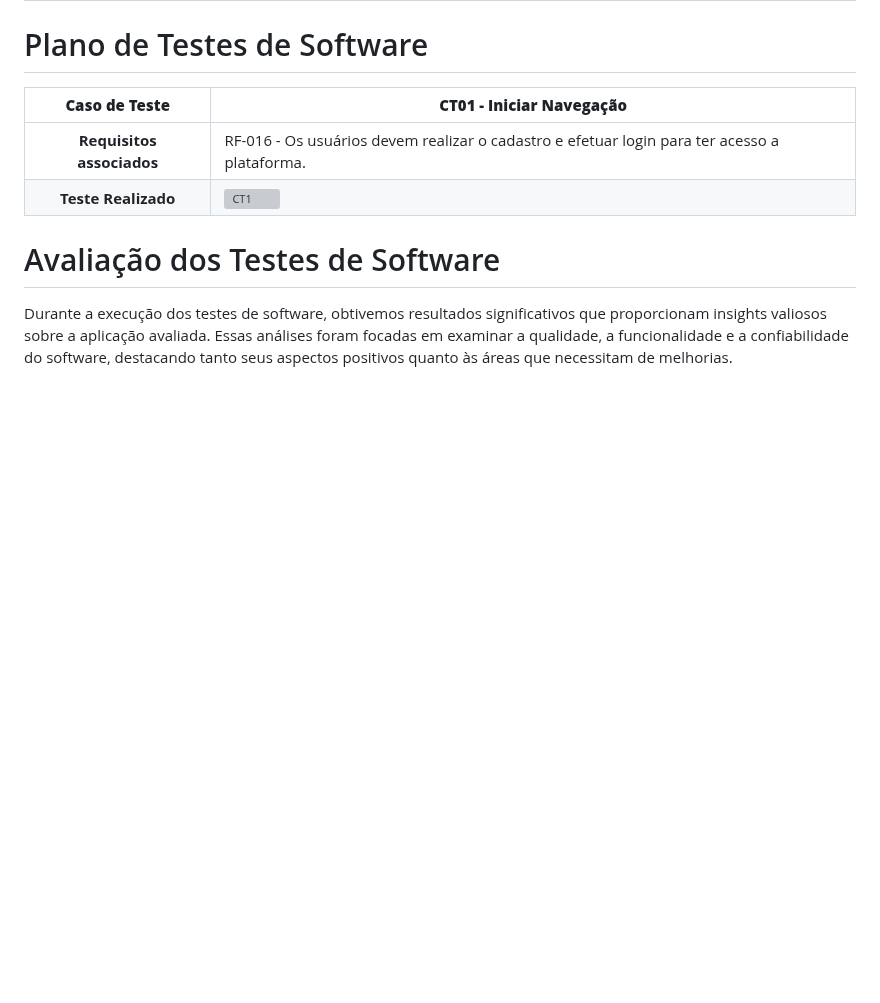
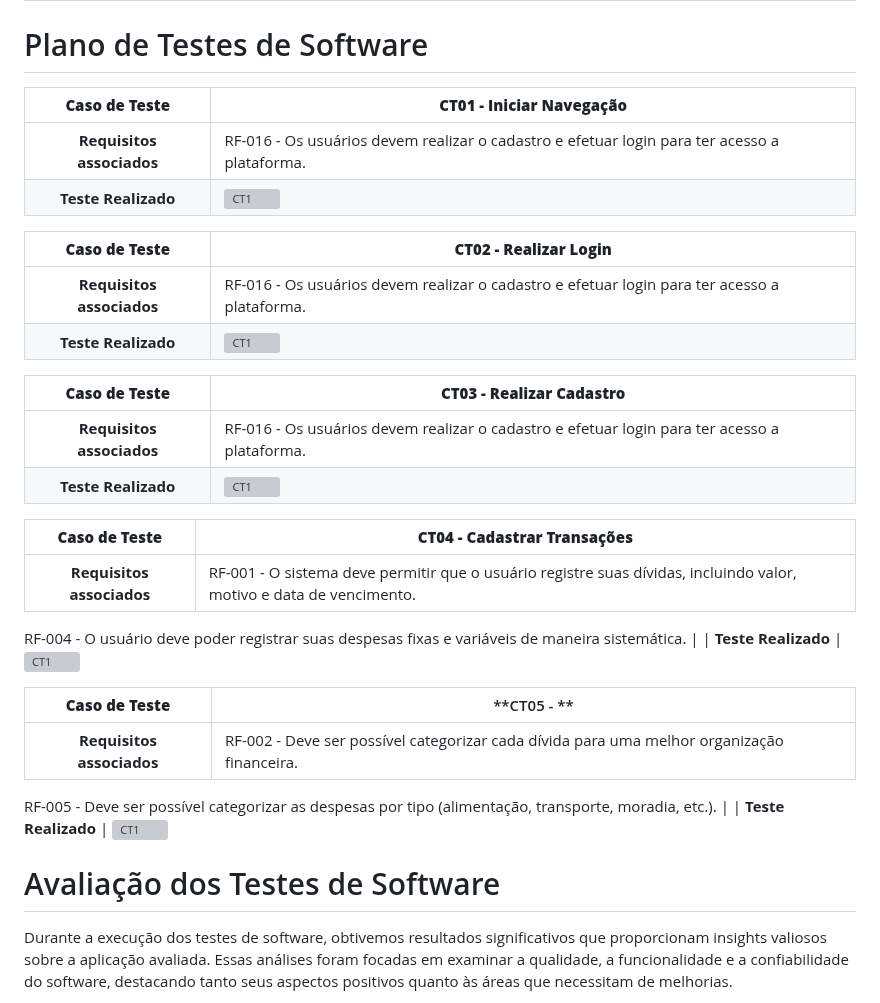
Before and after one commit to ICEI-PUC-Minas-PMV-SI/pmv-si-2024-1-pe1-t3-si_t3_app_web_1osem2024_gp03, a Markdown page: docs/08-Plano de Testes de Software.md, the part around the change. Drawn GitHub-style; blank space fills up the shorter version; grey boxes are pictures that could not be loaded.

```diff
--- a/docs/08-Plano de Testes de Software.md
+++ b/docs/08-Plano de Testes de Software.md
@@ -143,6 +143,29 @@
 | **Requisitos associados** | RF-016 - Os usuários devem realizar o cadastro e efetuar login para ter acesso a plataforma.                                                                                                                                                                                                          |
 |  **Teste Realizado**   |    ![CT1](/docs/gifsTestes/CT01.gif)
 
+|     **Caso de Teste**     | **CT02 - Realizar Login**                                                                                                                                                                                    |
+|:-------------------------:|-----------------------------------------------------------------------------------------------------------------------------------------------------------------------------------------------------------------|
+| **Requisitos associados** | RF-016 - Os usuários devem realizar o cadastro e efetuar login para ter acesso a plataforma.                                                                                                                                                                                                          |
+|  **Teste Realizado**   |    ![CT1](/docs/gifsTestes/CT02.gif)
+
+|     **Caso de Teste**     | **CT03 - Realizar Cadastro**                                                                                                                                                                                    |
+|:-------------------------:|-----------------------------------------------------------------------------------------------------------------------------------------------------------------------------------------------------------------|
+| **Requisitos associados** | RF-016 - Os usuários devem realizar o cadastro e efetuar login para ter acesso a plataforma.                                                                                                                                                                                                          |
+|  **Teste Realizado**   |    ![CT1](/docs/gifsTestes/CT03.gif)
+
+|     **Caso de Teste**     | **CT04 - Cadastrar Transações**                                                                                                                                                                                    |
+|:-------------------------:|-----------------------------------------------------------------------------------------------------------------------------------------------------------------------------------------------------------------|
+| **Requisitos associados** | RF-001 - O sistema deve permitir que o usuário registre suas dívidas, incluindo valor, motivo e data de vencimento.
+RF-004 - O usuário deve poder registrar suas despesas fixas e variáveis de maneira sistemática.
+                                                                                                                                                                                                     |
+|  **Teste Realizado**   |    ![CT1](/docs/gifsTestes/CT04.gif)
+
+|     **Caso de Teste**     | **CT05 - **                                                                                                                                                                                    |
+|:-------------------------:|-----------------------------------------------------------------------------------------------------------------------------------------------------------------------------------------------------------------|
+| **Requisitos associados** | RF-002 - Deve ser possível categorizar cada dívida para uma melhor organização financeira.
+RF-005 - Deve ser possível categorizar as despesas por tipo (alimentação, transporte, moradia, etc.).
+                                                                                                                                                                                                     |
+|  **Teste Realizado**   |    ![CT1](/docs/gifsTestes/CT05.gif)
 # Avaliação dos Testes de Software
 
 Durante a execução dos testes de software, obtivemos resultados significativos que proporcionam insights valiosos sobre a aplicação avaliada. Essas análises foram focadas em examinar a qualidade, a funcionalidade e a confiabilidade do software, destacando tanto seus aspectos positivos quanto às áreas que necessitam de melhorias.
```
